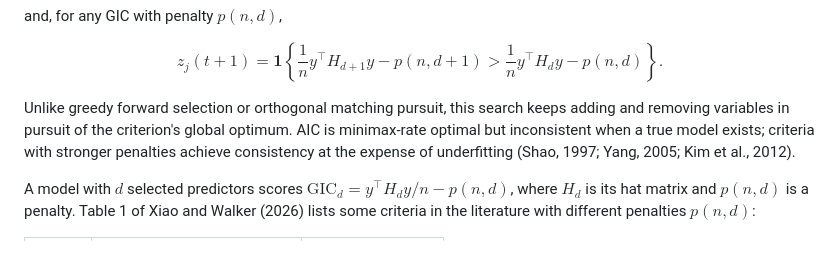
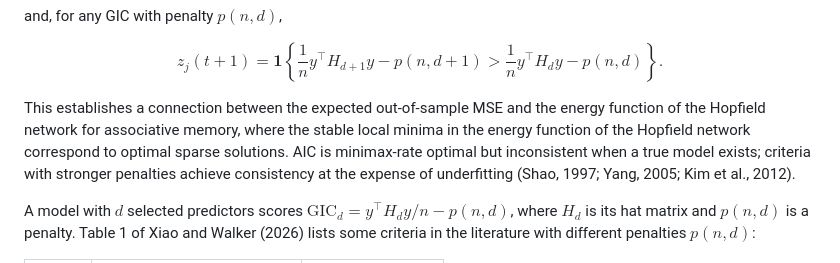
Before and after one commit to yuchenxiao95/GICHighDimension, a Markdown page: README.md, the part around the change. GitHub-like rendering.

Commit message:
README: describe the Hopfield energy connection as in the paper
Co-Authored-By: Claude Opus 5.5 <noreply@anthropic.com>

```diff
--- a/README.md
+++ b/README.md
@@ -110,9 +110,10 @@ z_j(t+1) = \mathbf{1}\left\lbrace
   \frac{1}{n} y^\top H_d y - p(n, d) \right\rbrace .
 $$
 
-Unlike greedy forward selection or orthogonal matching pursuit, this search
-keeps adding and removing variables in pursuit of the criterion's global
-optimum. AIC is minimax-rate optimal but inconsistent when a true model
+This establishes a connection between the expected out-of-sample MSE and the
+energy function of the Hopfield network for associative memory, where the
+stable local minima in the energy function of the Hopfield network correspond
+to optimal sparse solutions. AIC is minimax-rate optimal but inconsistent when a true model
 exists; criteria with stronger penalties achieve consistency at the expense
 of underfitting (Shao, 1997; Yang, 2005; Kim et al., 2012).
 
```
